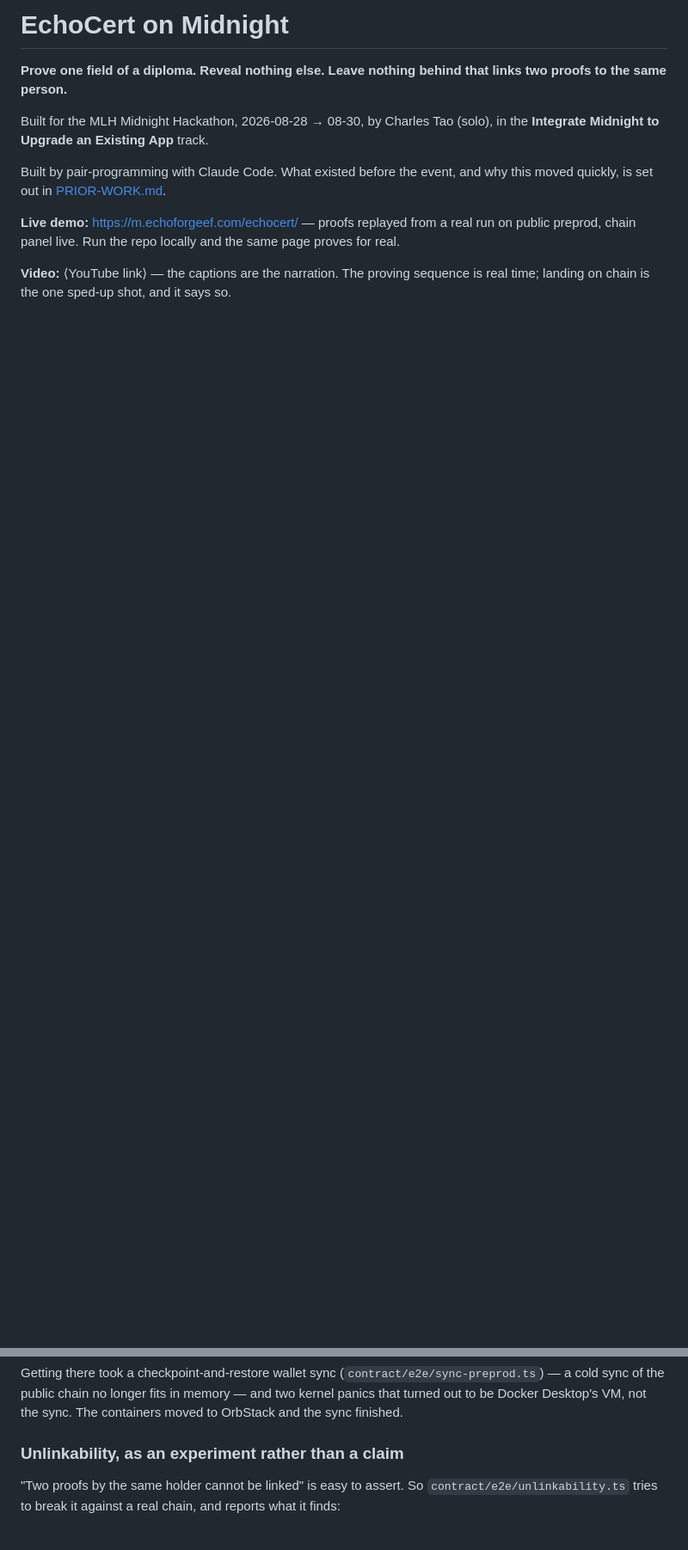
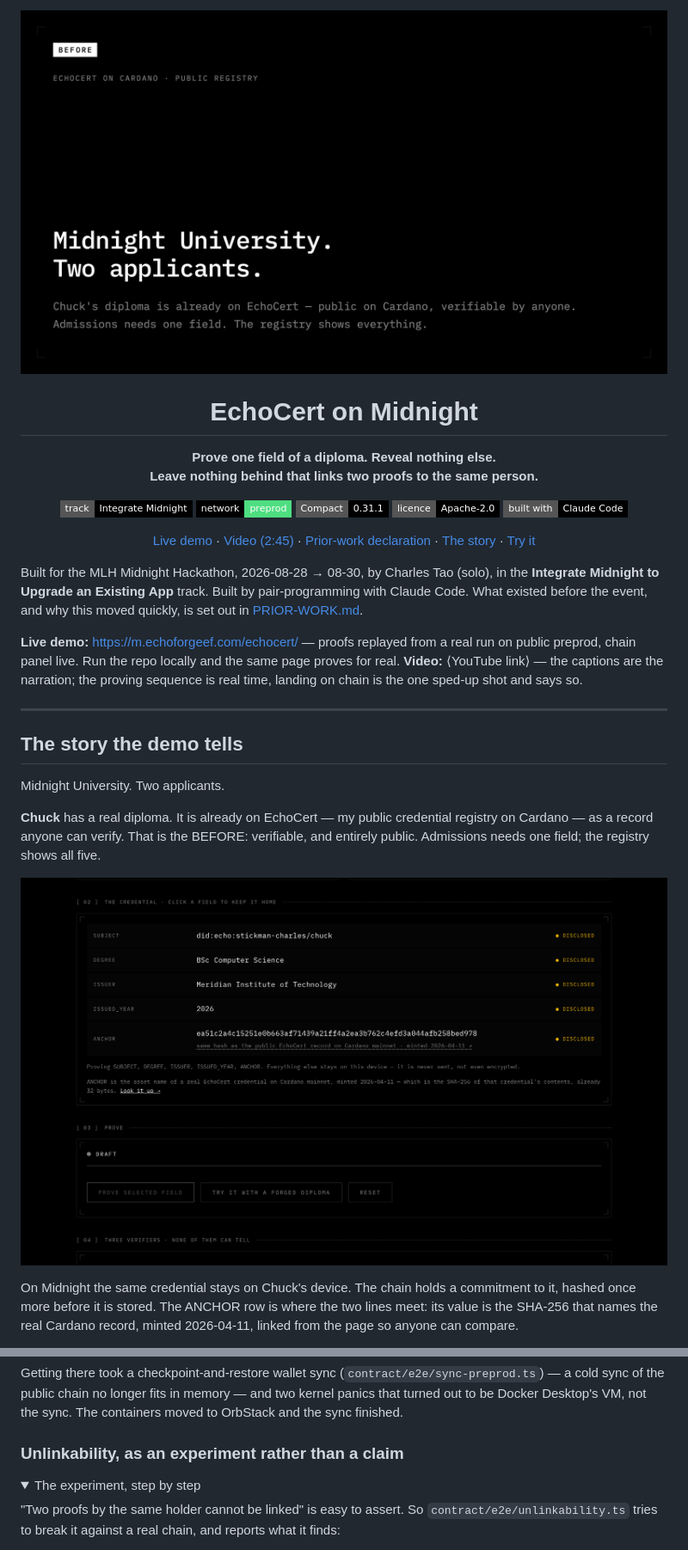
Before and after one commit to EchoForge-Dev/EchoCert_Midnight_Demo, a Markdown page: README.md, 2 parts joined by grey strips. Shown at 86% size. GitHub-like rendering; pictures changed too: media/card-before.png (added), media/demo-credential.png (added); folded sections open; badges without logos; blank space fills up the shorter version.

Commit message:
README: the story the demo tells, with the product on screen
A hero card, badges, and the Chuck/Charles narrative told over three real
screenshots of the demo — credential with the Cardano handshake, the field
condensing into the 32-byte public input, the on-chain block beside the raw
indexer response — plus the three-universities card. The long unlinkability
experiment folds away. The Devpost draft gets the same story in short form.

Co-Authored-By: Claude Opus 5 (1M context) <noreply@anthropic.com>

```diff
--- a/README.md
+++ b/README.md
@@ -1,17 +1,52 @@
-# EchoCert on Midnight
+<p align="center">
+  <img src="media/card-before.png" alt="Midnight University. Two applicants." width="860">
+</p>
 
-**Prove one field of a diploma. Reveal nothing else. Leave nothing behind that
-links two proofs to the same person.**
+<h1 align="center">EchoCert on Midnight</h1>
+
+<p align="center"><strong>Prove one field of a diploma. Reveal nothing else.<br>Leave nothing behind that links two proofs to the same person.</strong></p>
+
+<p align="center">
+  <img alt="track" src="https://img.shields.io/badge/track-Integrate%20Midnight-000000?style=flat-square">
+  <img alt="network" src="https://img.shields.io/badge/network-preprod-4EDE80?style=flat-square&labelColor=000000">
+  <img alt="compact" src="https://img.shields.io/badge/Compact-0.31.1-000000?style=flat-square">
+  <img alt="licence" src="https://img.shields.io/badge/licence-Apache--2.0-000000?style=flat-square">
+  <img alt="built with" src="https://img.shields.io/badge/built%20with-Claude%20Code-000000?style=flat-square">
+</p>
+
+<p align="center">
+  <a href="https://m.echoforgeef.com/echocert/">Live demo</a> ·
+  <a href="⟨YouTube link⟩">Video (2:45)</a> ·
+  <a href="PRIOR-WORK.md">Prior-work declaration</a> ·
+  <a href="#the-story-the-demo-tells">The story</a> ·
+  <a href="#try-it">Try it</a>
+</p>
 
 Built for the MLH Midnight Hackathon, 2026-08-28 → 08-30, by Charles Tao (solo),
-in the **Integrate Midnight to Upgrade an Existing App** track.
-
-Built by pair-programming with Claude Code. What existed before the event, and
-why this moved quickly, is set out in [PRIOR-WORK.md](PRIOR-WORK.md).
+in the **Integrate Midnight to Upgrade an Existing App** track. Built by
+pair-programming with Claude Code. What existed before the event, and why this
+moved quickly, is set out in [PRIOR-WORK.md](PRIOR-WORK.md).
 
 **Live demo:** https://m.echoforgeef.com/echocert/ — proofs replayed from a real
 run on public preprod, chain panel live. Run the repo locally and the same page
-proves for real.
+proves for real. **Video:** ⟨YouTube link⟩ — the captions are the narration; the
+proving sequence is real time, landing on chain is the one sped-up shot and says so.
 
-**Video:** ⟨YouTube link⟩ — the captions are the narration. The proving sequence
-is real time; landing on chain is the one sped-up shot, and it says so.
+---
+
+## The story the demo tells
+
+Midnight University. Two applicants.
+
+**Chuck** has a real diploma. It is already on EchoCert — my public credential
+registry on Cardano — as a record anyone can verify. That is the BEFORE:
+verifiable, and entirely public. Admissions needs one field; the registry shows
+all five.
+
+<p align="center"><img src="media/demo-credential.png" alt="The credential: five fields, ANCHOR linked to the public Cardano record" width="860"></p>
+
+On Midnight the same credential stays on Chuck's device. The chain holds a
+commitment to it, hashed once more before it is stored. The ANCHOR row is where
+the two lines meet: its value is the SHA-256 that names the real Cardano record,
+minted 2026-04-11, linked from the page so anyone can compare.
+
@@ -153,6 +213,9 @@ VM, not the sync. The containers moved to OrbStack and the sync finished.
 
 ### Unlinkability, as an experiment rather than a claim
 
+<details>
+<summary>The experiment, step by step</summary>
+
 "Two proofs by the same holder cannot be linked" is easy to assert. So
 `contract/e2e/unlinkability.ts` tries to break it against a real chain, and
 reports what it finds:
```
Also changed, not shown: other parts of README.md (+28 -0 lines), media/card-unlinkable.png (added), media/demo-prove.png (added), media/demo-verify.png (added).
